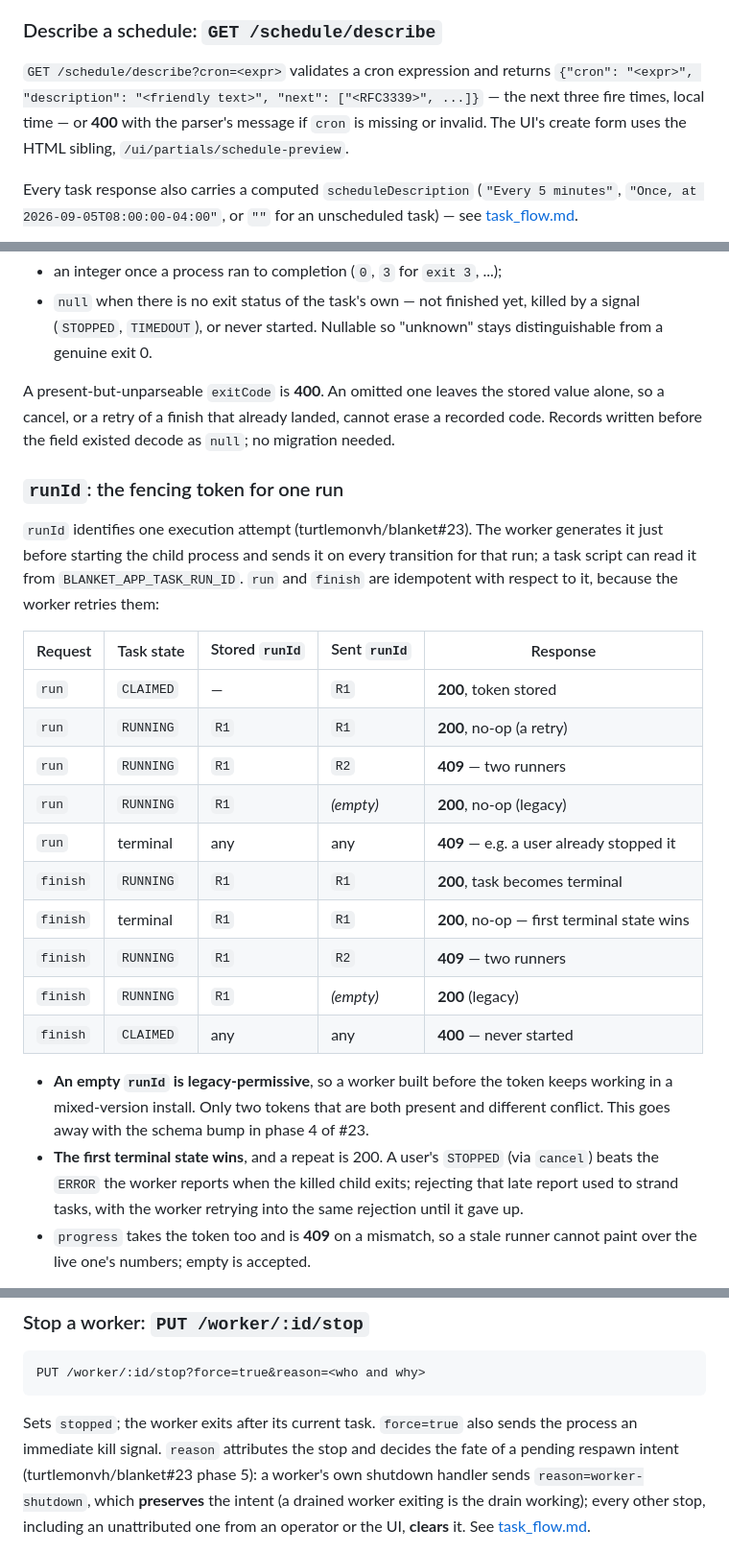
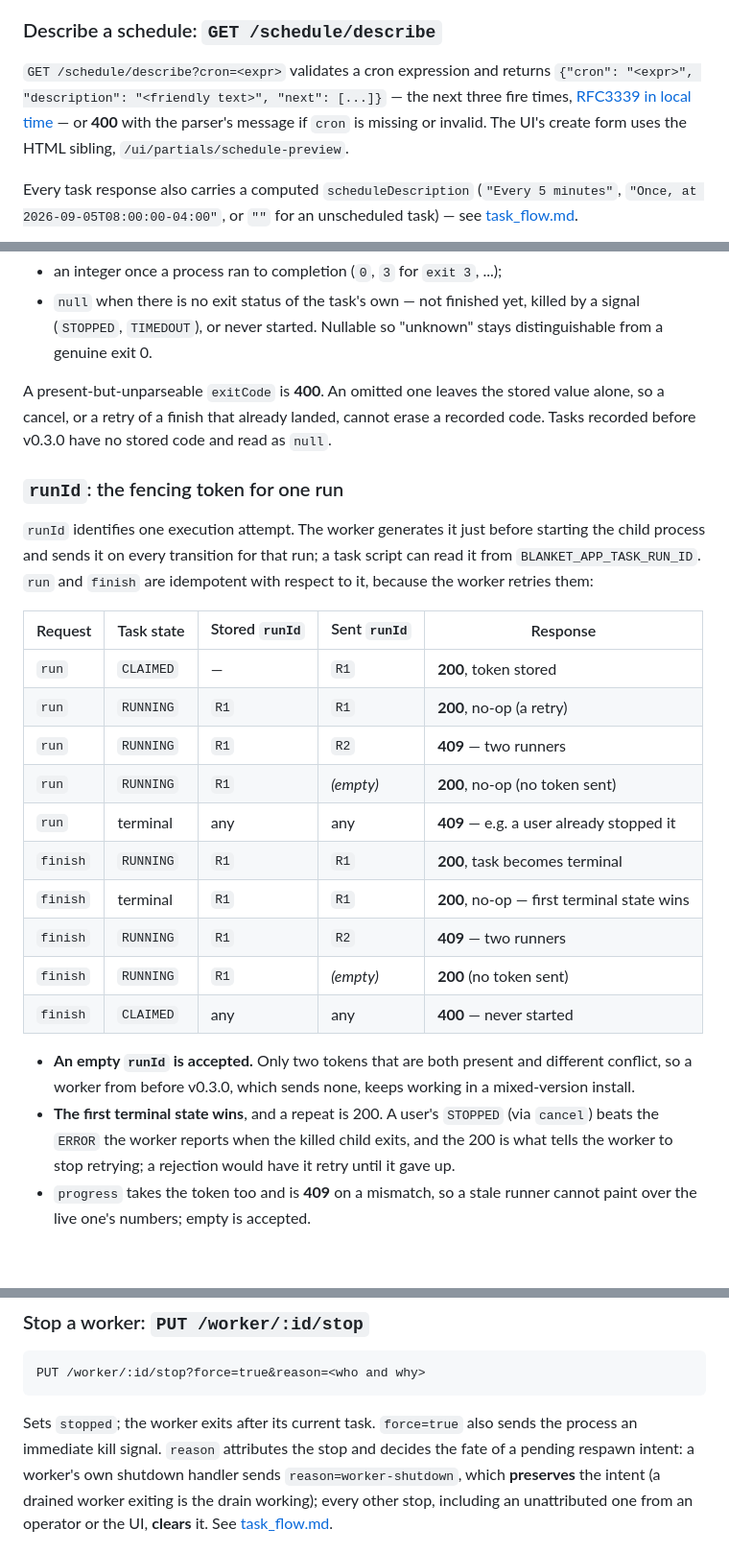
Before and after one commit to turtlemonvh/blanket, a Markdown page: docs/api.md, 3 parts joined by grey strips. Shown at 96% size. Rendered like a GitHub page; blank space fills up the shorter version.

```diff
--- a/docs/api.md
+++ b/docs/api.md
@@ -274,8 +301,9 @@ invalid value, with the parser's message. Semantics are in
 
 `GET /schedule/describe?cron=<expr>` validates a cron expression and
 returns `{"cron": "<expr>", "description": "<friendly text>", "next":
-["<RFC3339>", ...]}` — the next three fire times, local time — or **400**
-with the parser's message if `cron` is missing or invalid. The UI's
+[...]}` — the next three fire times, [RFC3339 in local
+time](#time-formats) — or **400** with the parser's message if `cron` is
+missing or invalid. The UI's
 create form uses the HTML sibling, `/ui/partials/schedule-preview`.
 
 Every task response also carries a computed `scheduleDescription`
@@ -380,12 +408,12 @@ the task's `exitCode` field, which every task response carries:
 
 A present-but-unparseable `exitCode` is **400**. An omitted one leaves
 the stored value alone, so a cancel, or a retry of a finish that already
-landed, cannot erase a recorded code. Records written before the field
-existed decode as `null`; no migration needed.
+landed, cannot erase a recorded code. Tasks recorded before v0.3.0 have
+no stored code and read as `null`.
 
 ### `runId`: the fencing token for one run
 
-`runId` identifies one execution attempt (turtlemonvh/blanket#23). The
+`runId` identifies one execution attempt. The
 worker generates it just before starting the child process and sends it
 on every transition for that run; a task script can read it from
 `BLANKET_APP_TASK_RUN_ID`. `run` and `finish` are idempotent with respect
@@ -396,22 +424,21 @@ to it, because the worker retries them:
 | `run` | `CLAIMED` | — | `R1` | **200**, token stored |
 | `run` | `RUNNING` | `R1` | `R1` | **200**, no-op (a retry) |
 | `run` | `RUNNING` | `R1` | `R2` | **409** — two runners |
-| `run` | `RUNNING` | `R1` | *(empty)* | **200**, no-op (legacy) |
+| `run` | `RUNNING` | `R1` | *(empty)* | **200**, no-op (no token sent) |
 | `run` | terminal | any | any | **409** — e.g. a user already stopped it |
 | `finish` | `RUNNING` | `R1` | `R1` | **200**, task becomes terminal |
 | `finish` | terminal | `R1` | `R1` | **200**, no-op — first terminal state wins |
 | `finish` | `RUNNING` | `R1` | `R2` | **409** — two runners |
-| `finish` | `RUNNING` | `R1` | *(empty)* | **200** (legacy) |
+| `finish` | `RUNNING` | `R1` | *(empty)* | **200** (no token sent) |
 | `finish` | `CLAIMED` | any | any | **400** — never started |
 
-* **An empty `runId` is legacy-permissive**, so a worker built before the
-  token keeps working in a mixed-version install. Only two tokens that are
-  both present and different conflict. This goes away with the schema
-  bump in phase 4 of #23.
+* **An empty `runId` is accepted.** Only two tokens that are both
+  present and different conflict, so a worker from before v0.3.0, which
+  sends none, keeps working in a mixed-version install.
 * **The first terminal state wins**, and a repeat is 200. A user's
   `STOPPED` (via `cancel`) beats the `ERROR` the worker reports when the
-  killed child exits; rejecting that late report used to strand tasks,
-  with the worker retrying into the same rejection until it gave up.
+  killed child exits, and the 200 is what tells the worker to stop
+  retrying; a rejection would have it retry until it gave up.
 * `progress` takes the token too and is **409** on a mismatch, so a stale
   runner cannot paint over the live one's numbers; empty is accepted.
 
@@ -518,8 +545,8 @@ PUT /worker/:id/stop?force=true&reason=<who and why>
 
 Sets `stopped`; the worker exits after its current task. `force=true`
 also sends the process an immediate kill signal. `reason` attributes the
-stop and decides the fate of a pending respawn intent
-(turtlemonvh/blanket#23 phase 5): a worker's own shutdown handler sends
+stop and decides the fate of a pending respawn intent: a worker's own
+shutdown handler sends
 `reason=worker-shutdown`, which **preserves** the intent (a drained worker
 exiting is the drain working); every other stop, including an
 unattributed one from an operator or the UI, **clears** it. See
```
Also changed, not shown: other parts of docs/api.md (+49 -21 lines), CHANGELOG.md (+19 -1 lines), docs/task_flow.md (+31 -32 lines).
